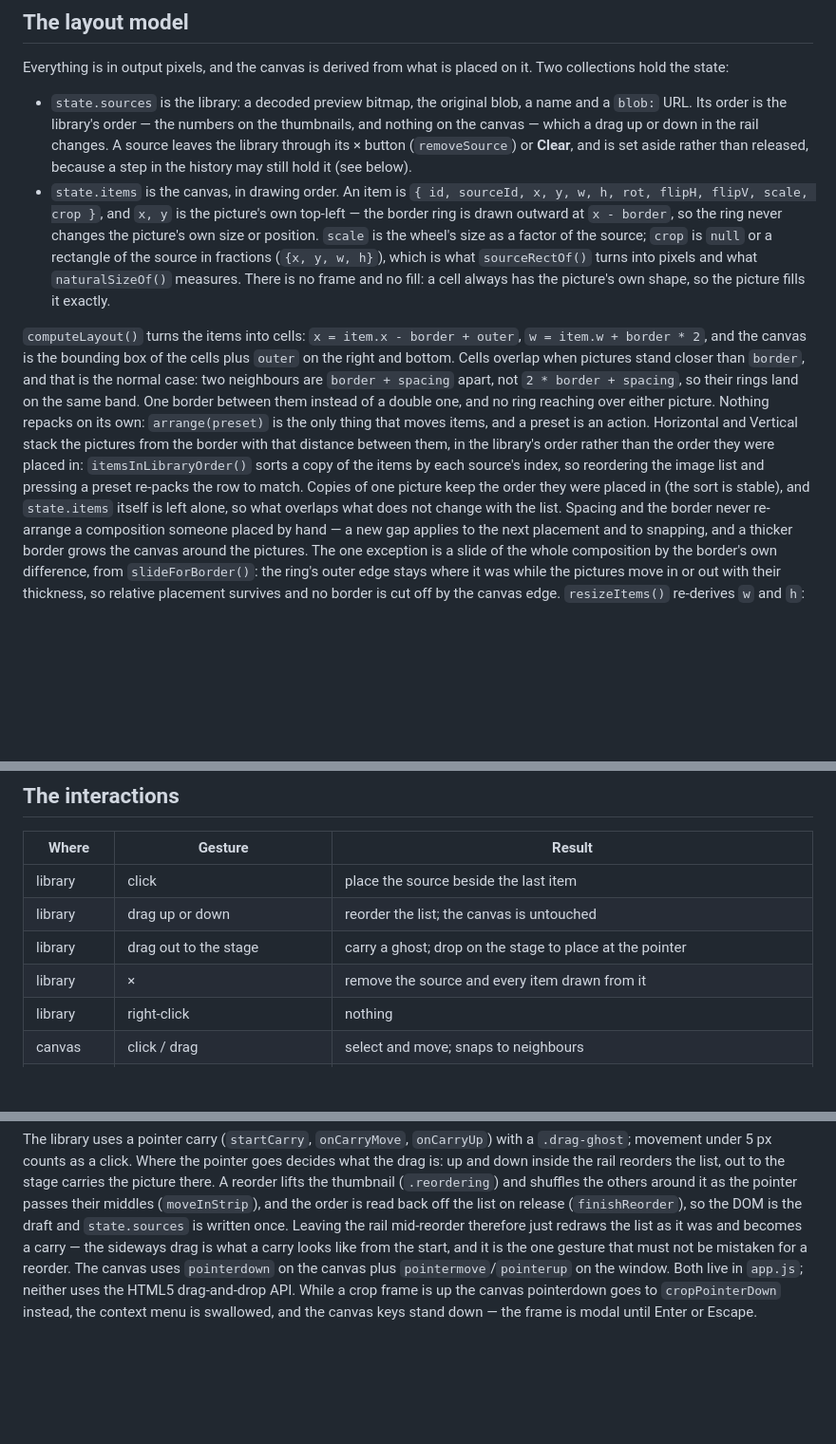
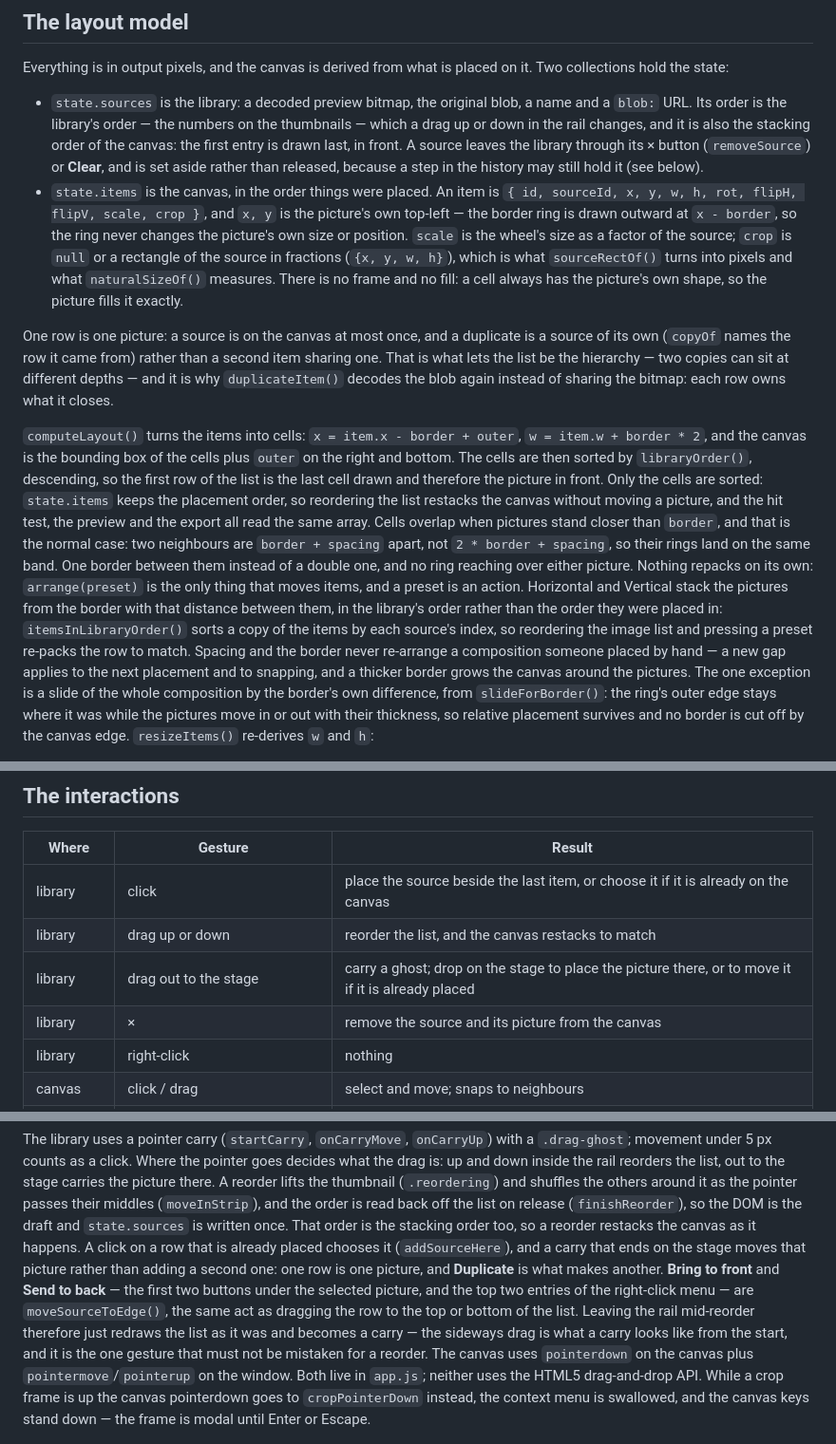
Before and after one commit to finnuen/PepperStitch, a Markdown page: AGENTS.md, 3 parts joined by grey strips. Shown: that part at 95% size. Rendered like a GitHub page; blank space fills up the shorter version.

```diff
--- a/AGENTS.md
+++ b/AGENTS.md
@@ -107,11 +107,12 @@ it. Two collections hold the state:
 
 - `state.sources` is the library: a decoded preview bitmap, the original blob,
   a name and a `blob:` URL. Its order is the library's order — the numbers on
-  the thumbnails, and nothing on the canvas — which a drag up or down in the
-  rail changes. A source leaves the library through its × button
-  (`removeSource`) or **Clear**, and is set aside rather than released, because
-  a step in the history may still hold it (see below).
-- `state.items` is the canvas, in drawing order. An item is
+  the thumbnails — which a drag up or down in the rail changes, and it is also
+  the stacking order of the canvas: the first entry is drawn last, in front. A
+  source leaves the library through its × button (`removeSource`) or **Clear**,
+  and is set aside rather than released, because a step in the history may still
+  hold it (see below).
+- `state.items` is the canvas, in the order things were placed. An item is
   `{ id, sourceId, x, y, w, h, rot, flipH, flipV, scale, crop }`,
   and `x, y` is the picture's own top-left — the border ring is drawn outward at
   `x - border`, so the ring never changes the picture's own size or position.
@@ -121,9 +122,20 @@ it. Two collections hold the state:
   is no frame and no fill: a cell always has the picture's own shape, so the
   picture fills it exactly.
 
+One row is one picture: a source is on the canvas at most once, and a duplicate
+is a source of its own (`copyOf` names the row it came from) rather than a second
+item sharing one. That is what lets the list be the hierarchy — two copies can
+sit at different depths — and it is why `duplicateItem()` decodes the blob again
+instead of sharing the bitmap: each row owns what it closes.
+
 `computeLayout()` turns the items into cells: `x = item.x - border + outer`,
 `w = item.w + border * 2`, and the canvas is the bounding box of the cells plus
-`outer` on the right and bottom. Cells overlap when pictures stand closer than
+`outer` on the right and bottom. The cells are then sorted by `libraryOrder()`,
+descending, so the first row of the list is the last cell drawn and therefore the
+picture in front. Only the cells are sorted: `state.items` keeps the placement
+order, so reordering the list restacks the canvas without moving a picture, and
+the hit test, the preview and the export all read the same array. Cells overlap
+when pictures stand closer than
 `border`, and that is the normal case: two neighbours are `border + spacing`
 apart, not `2 * border + spacing`, so their rings land on the same band. One
 border between them instead of a double one, and no ring reaching over either
@@ -132,9 +144,7 @@ moves items, and a preset is an action. Horizontal and Vertical stack the
 pictures from the border with that distance between them, in the library's order
 rather than the order they were placed in: `itemsInLibraryOrder()` sorts a copy
 of the items by each source's index, so reordering the image list and pressing a
-preset re-packs the row to match. Copies of one picture keep the order they were
-placed in (the sort is stable), and `state.items` itself is left alone, so what
-overlaps what does not change with the list. Spacing and the border
+preset re-packs the row to match. Spacing and the border
 never re-arrange a composition someone placed by hand — a new gap applies to the
 next placement and to snapping, and a thicker border grows the canvas around the
 pictures. The one exception is a slide of the whole composition by the border's
@@ -316,10 +326,10 @@ from.
 
 | Where | Gesture | Result |
 | --- | --- | --- |
-| library | click | place the source beside the last item |
-| library | drag up or down | reorder the list; the canvas is untouched |
-| library | drag out to the stage | carry a ghost; drop on the stage to place at the pointer |
-| library | × | remove the source and every item drawn from it |
+| library | click | place the source beside the last item, or choose it if it is already on the canvas |
+| library | drag up or down | reorder the list, and the canvas restacks to match |
+| library | drag out to the stage | carry a ghost; drop on the stage to place the picture there, or to move it if it is already placed |
+| library | × | remove the source and its picture from the canvas |
 | library | right-click | nothing |
 | canvas | click / drag | select and move; snaps to neighbours |
 | canvas | drag with <kbd>Shift</kbd> | move without snapping |
@@ -347,6 +357,13 @@ the stage carries the picture there. A reorder lifts the thumbnail
 (`.reordering`) and shuffles the others around it as the pointer passes their
 middles (`moveInStrip`), and the order is read back off the list on release
 (`finishReorder`), so the DOM is the draft and `state.sources` is written once.
+That order is the stacking order too, so a reorder restacks the canvas as it
+happens. A click on a row that is already placed chooses it (`addSourceHere`),
+and a carry that ends on the stage moves that picture rather than adding a second
+one: one row is one picture, and **Duplicate** is what makes another.
+**Bring to front** and **Send to back** — the first two buttons under the selected
+picture, and the top two entries of the right-click menu — are `moveSourceToEdge()`,
+the same act as dragging the row to the top or bottom of the list.
 Leaving the rail mid-reorder therefore just redraws the list as it was and
 becomes a carry — the sideways drag is what a carry looks like from the start,
 and it is the one gesture that must not be mistaken for a reorder. The canvas
```
Also changed, not shown: other parts of AGENTS.md (+1 -1 lines), README.md (+9 -5 lines), docs/screenshot.png, 4 other files.
